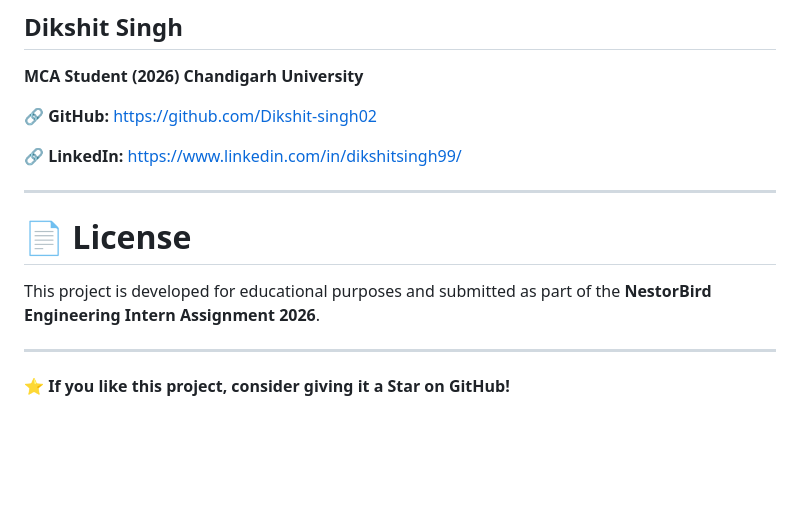
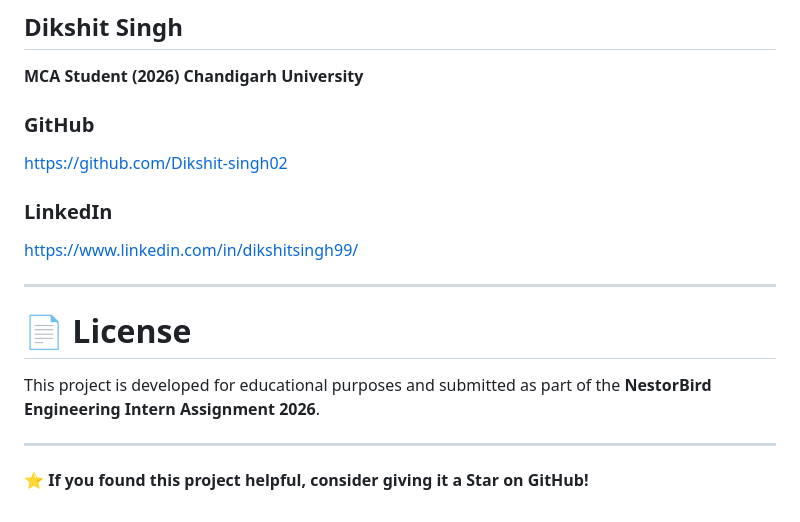
Before and after one commit to Dikshit-singh02/MiniCRUDApp, a Markdown page: README.md, the part around one of its changes. Drawn GitHub-style; blank space fills up the shorter version.

```diff
--- a/README.md
+++ b/README.md
@@ -199,10 +208,12 @@ This project helped me gain hands-on experience with:
 **MCA Student (2026)**
 **Chandigarh University**
 
-🔗 **GitHub:**
+### GitHub
+
 https://github.com/Dikshit-singh02
 
-🔗 **LinkedIn:**
+### LinkedIn
+
 https://www.linkedin.com/in/dikshitsingh99/
 
 ---
@@ -213,4 +224,4 @@ This project is developed for educational purposes and submitted as part of the
 
 ---
 
-⭐ **If you like this project, consider giving it a Star on GitHub!**
+⭐ **If you found this project helpful, consider giving it a Star on GitHub!**
```
Also changed, not shown: other parts of README.md (+23 -14 lines).
